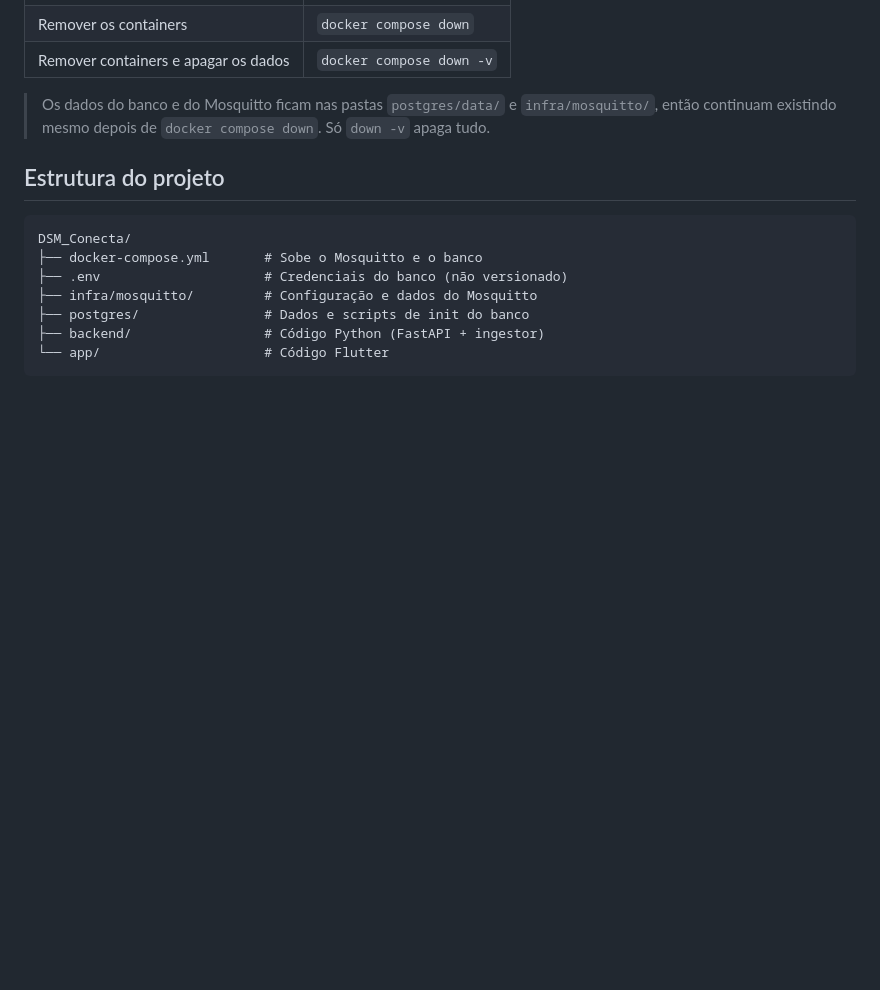
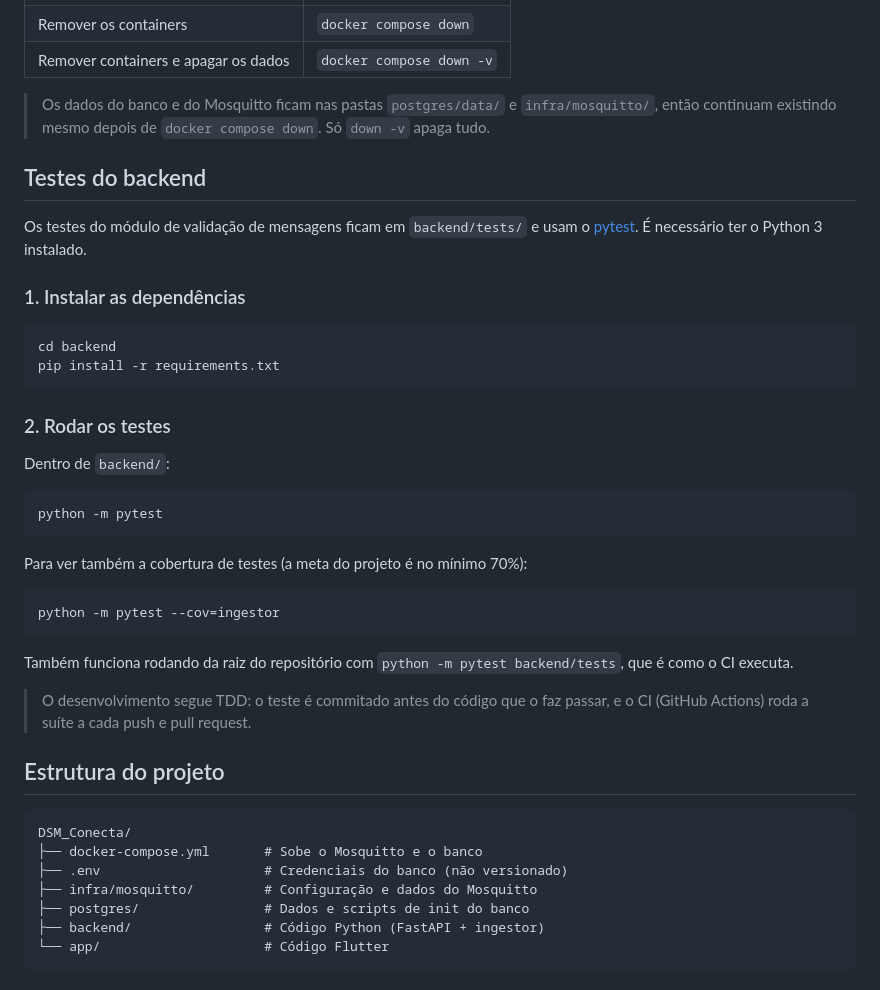
Before and after one commit to GuilhermeOliv2/DSM_Conecta, a Markdown page: README.md, the part around the change. GitHub-like rendering; blank space fills up the shorter version.

Commit message:
docs: adiciona instrucoes de testes do backend no README

````diff
--- a/README.md
+++ b/README.md
@@ -95,6 +95,35 @@ Deve mostrar a versão do PostgreSQL com TimescaleDB. Digite `\q` para sair.
 
 > Os dados do banco e do Mosquitto ficam nas pastas `postgres/data/` e `infra/mosquitto/`, então continuam existindo mesmo depois de `docker compose down`. Só `down -v` apaga tudo.
 
+## Testes do backend
+
+Os testes do módulo de validação de mensagens ficam em `backend/tests/` e usam o [pytest](https://docs.pytest.org/). É necessário ter o Python 3 instalado.
+
+### 1. Instalar as dependências
+
+```bash
+cd backend
+pip install -r requirements.txt
+```
+
+### 2. Rodar os testes
+
+Dentro de `backend/`:
+
+```bash
+python -m pytest
+```
+
+Para ver também a cobertura de testes (a meta do projeto é no mínimo 70%):
+
+```bash
+python -m pytest --cov=ingestor
+```
+
+Também funciona rodando da raiz do repositório com `python -m pytest backend/tests`, que é como o CI executa.
+
+> O desenvolvimento segue TDD: o teste é commitado antes do código que o faz passar, e o CI (GitHub Actions) roda a suíte a cada push e pull request.
+
 ## Estrutura do projeto
 
 ```
````
